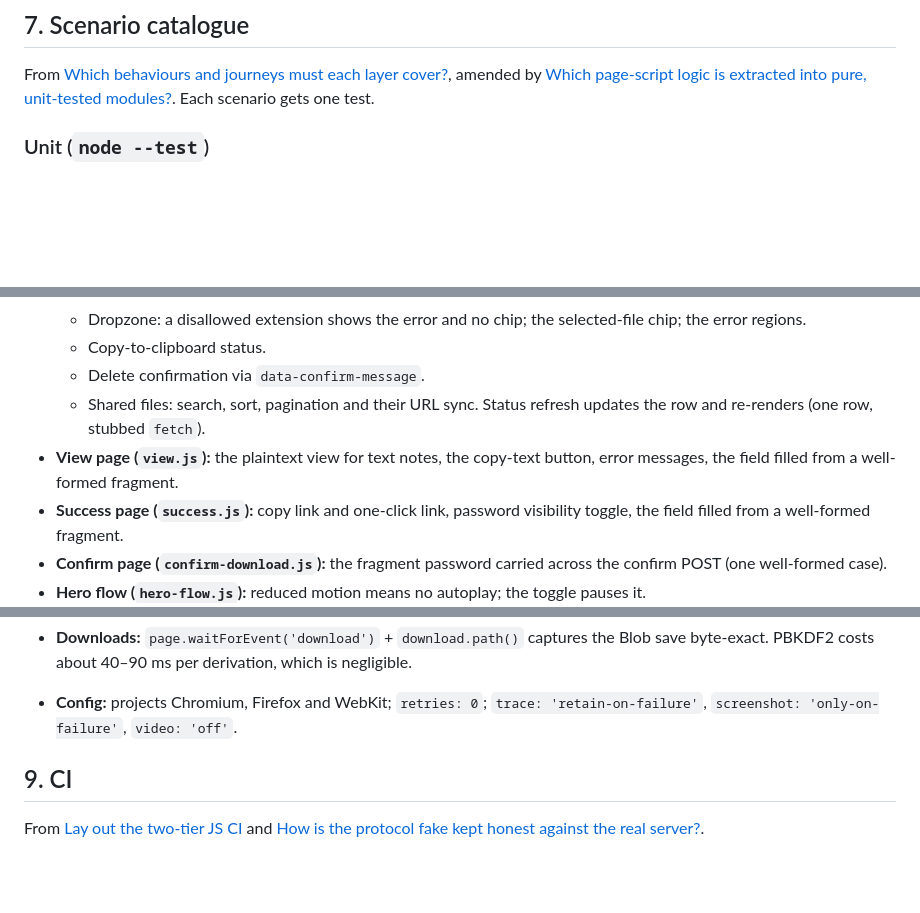
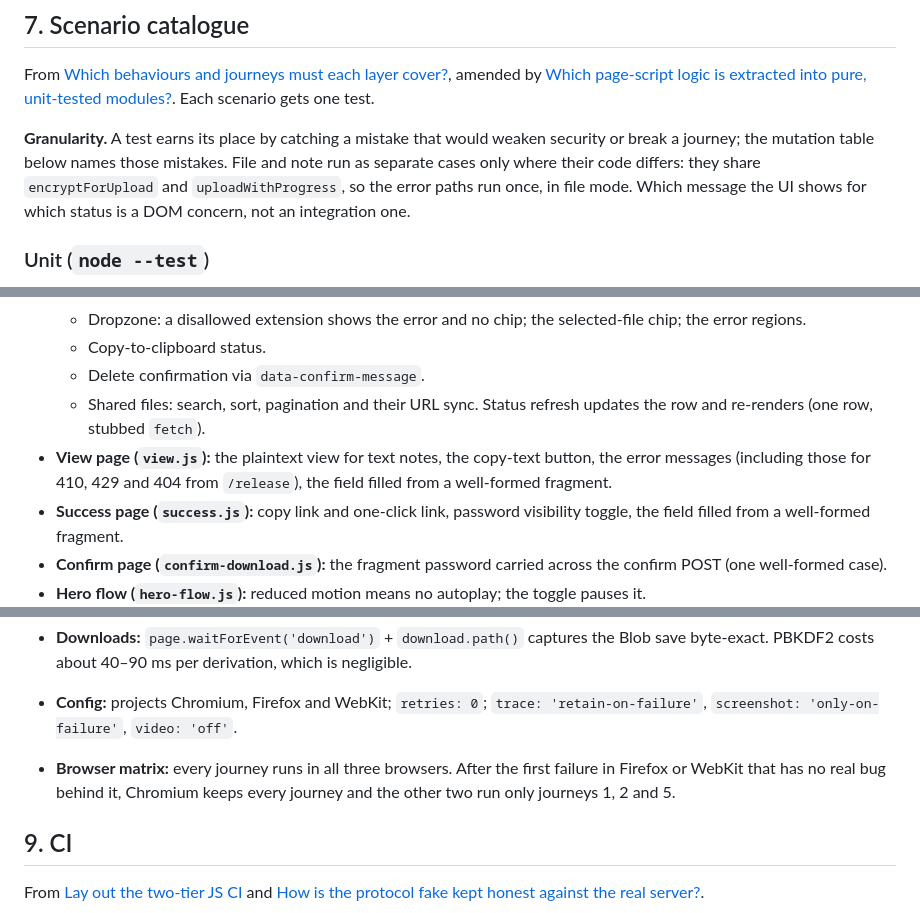
Before and after one commit to luprzybyl/buzzdrop, a Markdown page: docs/frontend-test-strategy.md, 3 parts joined by grey strips. Drawn GitHub-style; blank space fills up the shorter version.

```diff
--- a/docs/frontend-test-strategy.md
+++ b/docs/frontend-test-strategy.md
@@ -142,6 +142,8 @@ From [How is the protocol fake kept honest against the real server?](https://git
 
 From [Which behaviours and journeys must each layer cover?](https://github.com/luprzybyl/buzzdrop/issues/161), amended by [Which page-script logic is extracted into pure, unit-tested modules?](https://github.com/luprzybyl/buzzdrop/issues/167). Each scenario gets one test.
 
+**Granularity.** A test earns its place by catching a mistake that would weaken security or break a journey; the mutation table below names those mistakes. File and note run as separate cases only where their code differs: they share `encryptForUpload` and `uploadWithProgress`, so the error paths run once, in file mode. Which message the UI shows for which status is a DOM concern, not an integration one.
+
 ### Unit (`node --test`)
 - Existing: `crypto`, `passphrase`, `shared-files` (the crypto fixtures are byte-identical to `tests/unit/test_cli_crypto.py`).
 - New: `fragment-password.test.js`, `file-extensions.test.js`; `shared-files.test.js` gains the badge and search-text cases (§3).
@@ -156,7 +158,7 @@ From [Which behaviours and journeys must each layer cover?](https://github.com/l
   - Copy-to-clipboard status.
   - Delete confirmation via `data-confirm-message`.
   - Shared files: search, sort, pagination and their URL sync. Status refresh updates the row and re-renders (one row, stubbed `fetch`).
-- **View page (`view.js`):** the plaintext view for text notes, the copy-text button, error messages, the field filled from a well-formed fragment.
+- **View page (`view.js`):** the plaintext view for text notes, the copy-text button, the error messages (including those for 410, 429 and 404 from `/release`), the field filled from a well-formed fragment.
 - **Success page (`success.js`):** copy link and one-click link, password visibility toggle, the field filled from a well-formed fragment.
 - **Confirm page (`confirm-download.js`):** the fragment password carried across the confirm POST (one well-formed case).
 - **Hero flow (`hero-flow.js`):** reduced motion means no autoplay; the toggle pauses it.
@@ -220,6 +242,7 @@ From [Pin down E2E harness facts: Playwright against the Buzzdrop Docker image](
 - **Isolation:** one fresh container per `playwright test` run, shared by all browser projects and workers. **No test-only reset or seed hooks.** Each test uploads under a unique filename and finds its own row.
 - **Downloads:** `page.waitForEvent('download')` + `download.path()` captures the Blob save byte-exact. PBKDF2 costs about 40–90 ms per derivation, which is negligible.
 - **Config:** projects Chromium, Firefox and WebKit; `retries: 0`; `trace: 'retain-on-failure'`, `screenshot: 'only-on-failure'`, `video: 'off'`.
+- **Browser matrix:** every journey runs in all three browsers. After the first failure in Firefox or WebKit that has no real bug behind it, Chromium keeps every journey and the other two run only journeys 1, 2 and 5.
 
 ## 9. CI
 
```
Also changed, not shown: other parts of docs/frontend-test-strategy.md (+24 -4 lines).
